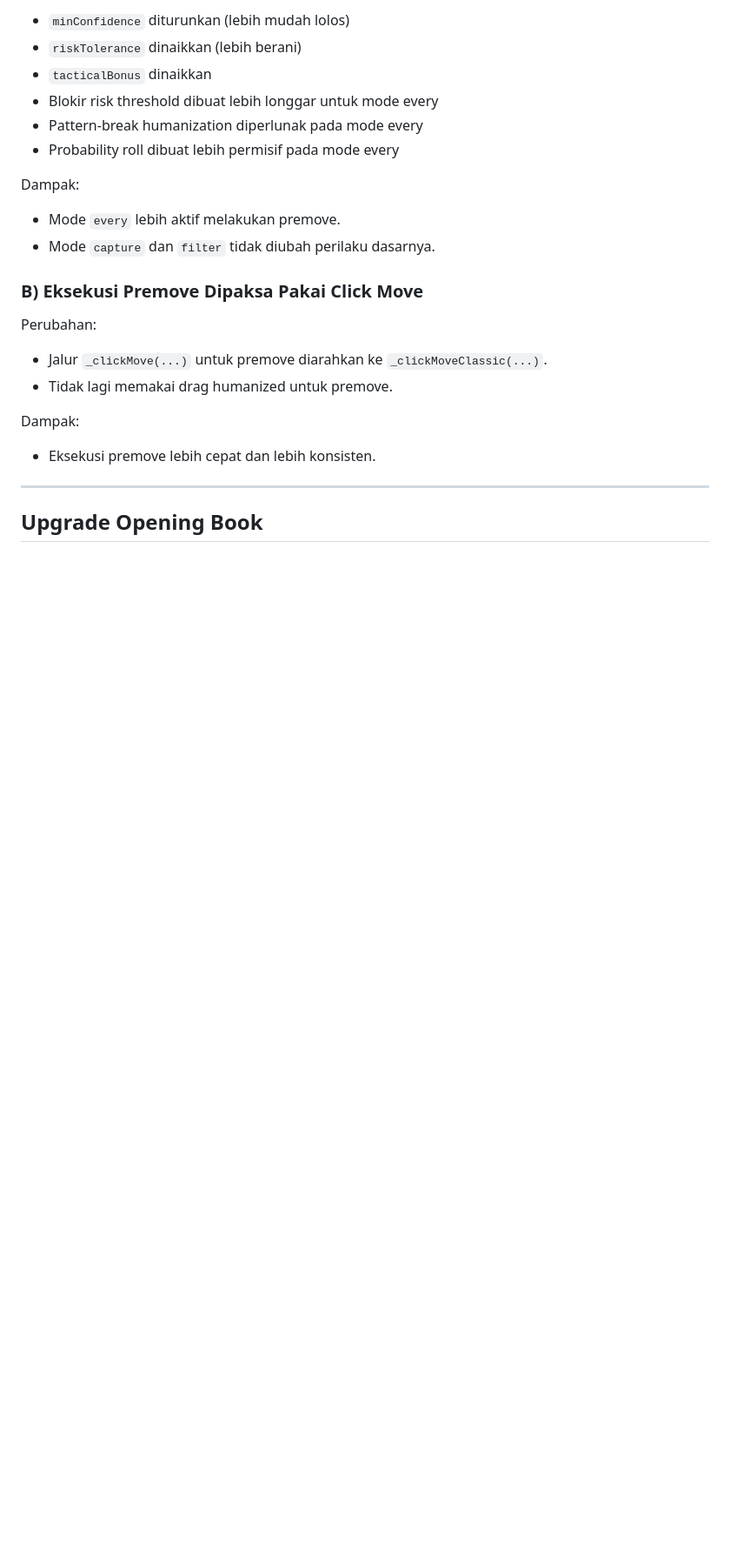
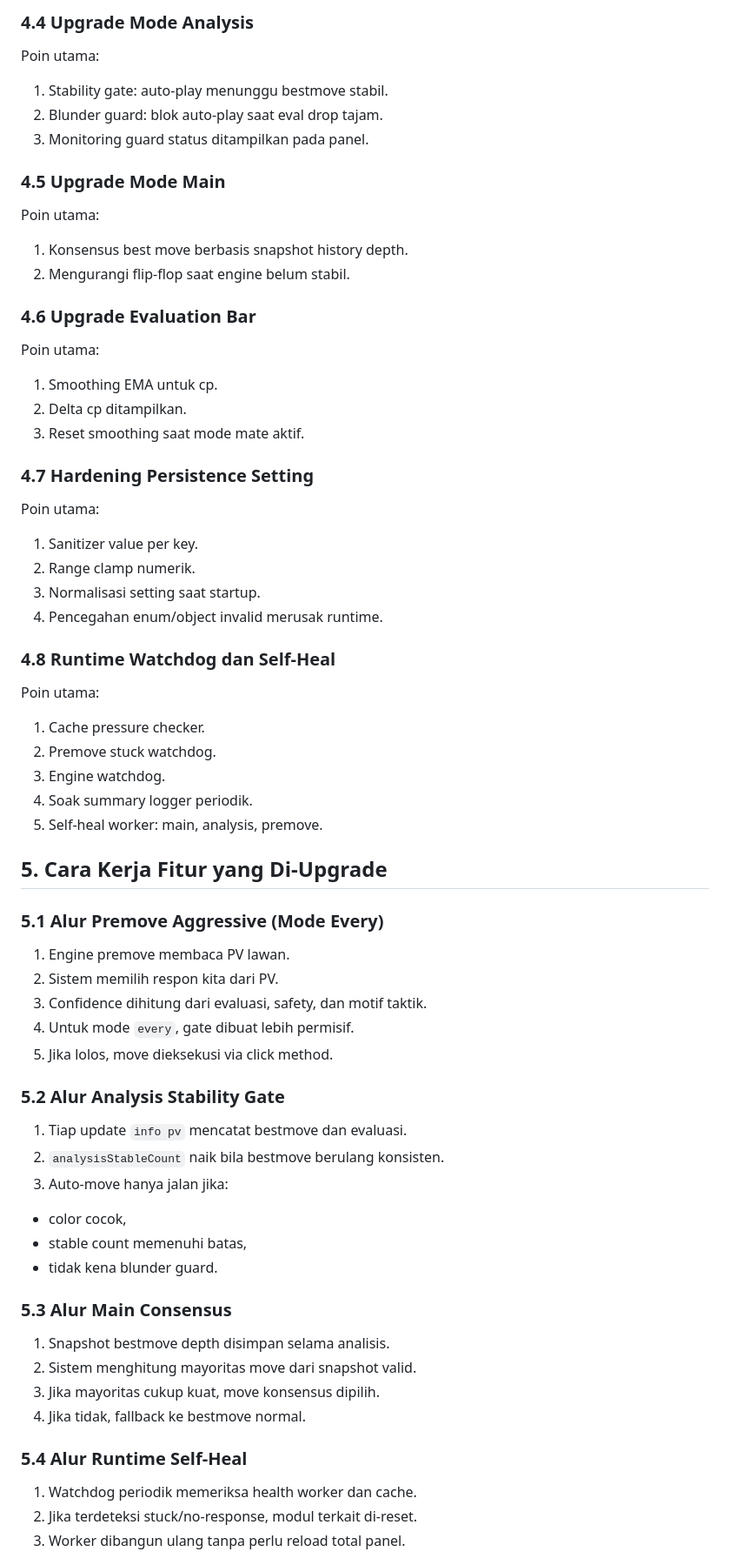
Before and after one commit to Delta-Polder-Indonesia/alat-uji-test-chess, a Markdown page: README.md, the part around one of its changes. Shown at 87% size. Rendered like a GitHub page; blank space fills up the shorter version.

```diff
--- a/README.md
+++ b/README.md
@@ -103,27 +112,60 @@ Perubahan inti:
 
-- `minConfidence` diturunkan (lebih mudah lolos)
-- `riskTolerance` dinaikkan (lebih berani)
-- `tacticalBonus` dinaikkan
-- Blokir risk threshold dibuat lebih longgar untuk mode every
-- Pattern-break humanization diperlunak pada mode every
-- Probability roll dibuat lebih permisif pada mode every
+### 4.4 Upgrade Mode Analysis
+Poin utama:
+1. Stability gate: auto-play menunggu bestmove stabil.
+2. Blunder guard: blok auto-play saat eval drop tajam.
+3. Monitoring guard status ditampilkan pada panel.
 
-Dampak:
+### 4.5 Upgrade Mode Main
+Poin utama:
+1. Konsensus best move berbasis snapshot history depth.
+2. Mengurangi flip-flop saat engine belum stabil.
 
-- Mode `every` lebih aktif melakukan premove.
-- Mode `capture` dan `filter` tidak diubah perilaku dasarnya.
+### 4.6 Upgrade Evaluation Bar
+Poin utama:
+1. Smoothing EMA untuk cp.
+2. Delta cp ditampilkan.
+3. Reset smoothing saat mode mate aktif.
 
-### B) Eksekusi Premove Dipaksa Pakai Click Move
-Perubahan:
+### 4.7 Hardening Persistence Setting
+Poin utama:
+1. Sanitizer value per key.
+2. Range clamp numerik.
+3. Normalisasi setting saat startup.
+4. Pencegahan enum/object invalid merusak runtime.
 
-- Jalur `_clickMove(...)` untuk premove diarahkan ke `_clickMoveClassic(...)`.
-- Tidak lagi memakai drag humanized untuk premove.
+### 4.8 Runtime Watchdog dan Self-Heal
+Poin utama:
+1. Cache pressure checker.
+2. Premove stuck watchdog.
+3. Engine watchdog.
+4. Soak summary logger periodik.
+5. Self-heal worker: main, analysis, premove.
 
-Dampak:
+## 5. Cara Kerja Fitur yang Di-Upgrade
+### 5.1 Alur Premove Aggressive (Mode Every)
+1. Engine premove membaca PV lawan.
+2. Sistem memilih respon kita dari PV.
+3. Confidence dihitung dari evaluasi, safety, dan motif taktik.
+4. Untuk mode `every`, gate dibuat lebih permisif.
+5. Jika lolos, move dieksekusi via click method.
 
-- Eksekusi premove lebih cepat dan lebih konsisten.
+### 5.2 Alur Analysis Stability Gate
+1. Tiap update `info pv` mencatat bestmove dan evaluasi.
+2. `analysisStableCount` naik bila bestmove berulang konsisten.
+3. Auto-move hanya jalan jika:
+- color cocok,
+- stable count memenuhi batas,
+- tidak kena blunder guard.
 
----
+### 5.3 Alur Main Consensus
+1. Snapshot bestmove depth disimpan selama analisis.
+2. Sistem menghitung mayoritas move dari snapshot valid.
+3. Jika mayoritas cukup kuat, move konsensus dipilih.
+4. Jika tidak, fallback ke bestmove normal.
 
-## Upgrade Opening Book
+### 5.4 Alur Runtime Self-Heal
+1. Watchdog periodik memeriksa health worker dan cache.
+2. Jika terdeteksi stuck/no-response, modul terkait di-reset.
+3. Worker dibangun ulang tanpa perlu reload total panel.
 
```
Also changed, not shown: other parts of README.md (+133 -250 lines).
